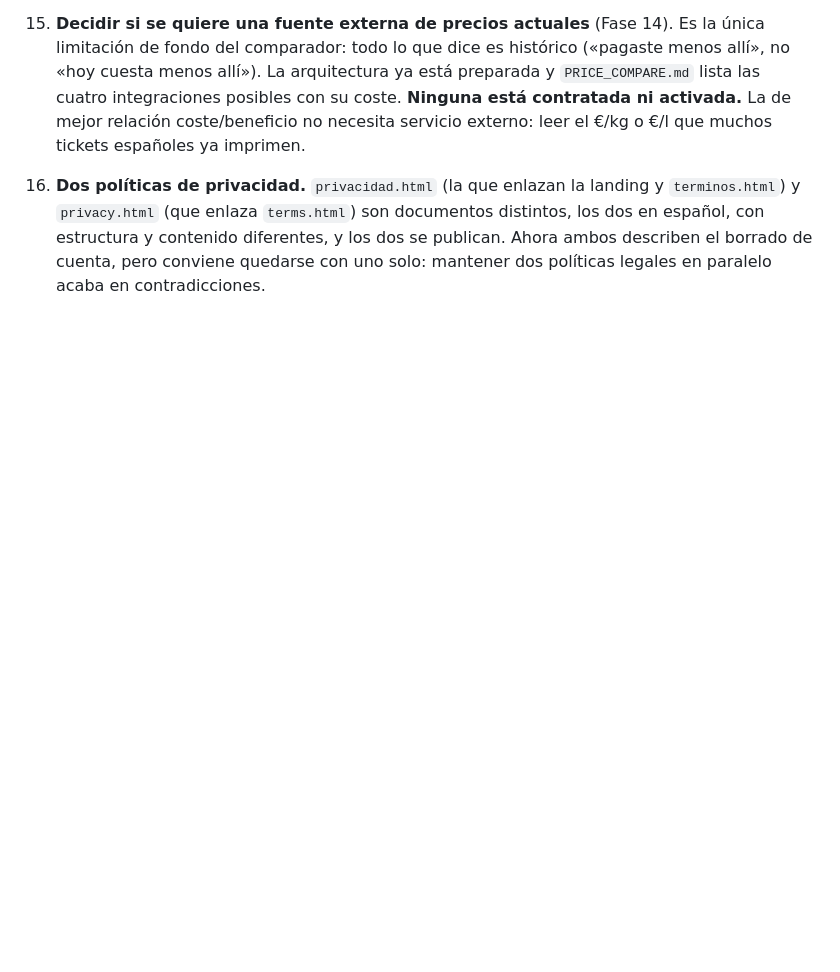
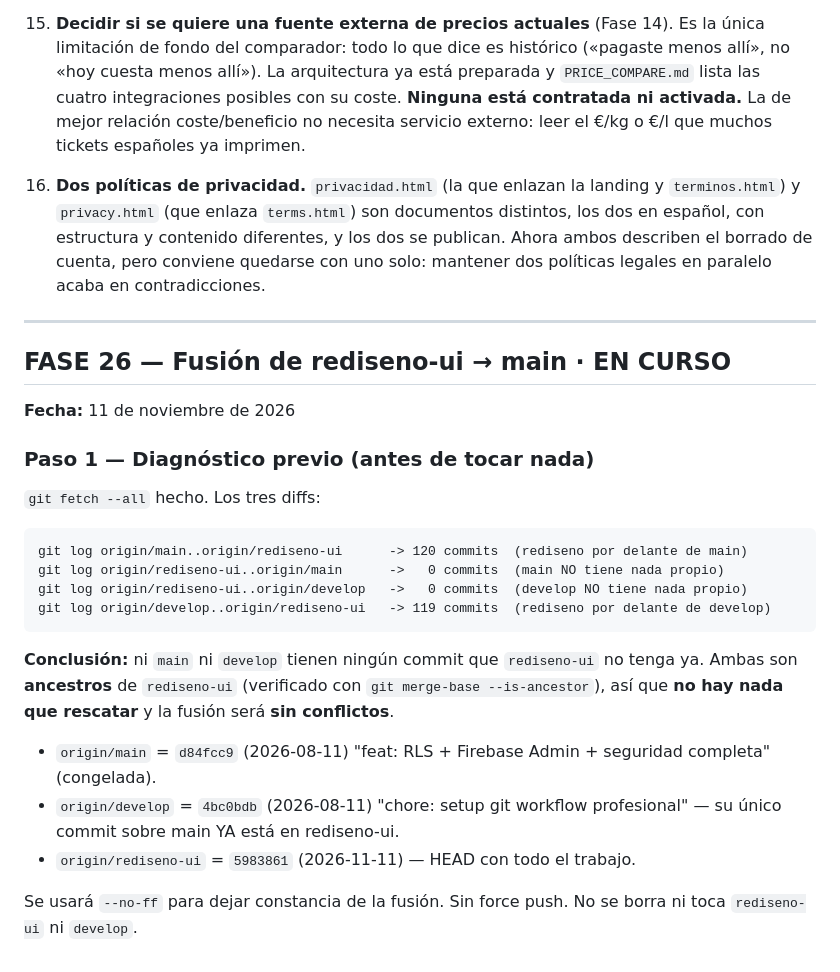
Before and after one commit to JBDD1/NET, a Markdown page: AUDIT_PROGRESS.md, the part around the change. GitHub-like rendering; blank space fills up the shorter version.

Commit message:
docs(audit): Fase 26 — diagnóstico previo de la fusión rediseno-ui → main
main..rediseno-ui=120, rediseno-ui..main=0, rediseno-ui..develop=0. Ni main ni
develop tienen nada propio; ambas son ancestros de rediseno-ui. Fusión sin
conflictos, con --no-ff, sin force push.

Co-Authored-By: Claude Opus 4.8 <noreply@anthropic.com>

````diff
--- a/AUDIT_PROGRESS.md
+++ b/AUDIT_PROGRESS.md
@@ -2537,3 +2537,32 @@ vía sentry-bundler, jest, firebase-admin) — ninguna llega al navegador. 992
     diferentes, y los dos se publican. Ahora ambos describen el borrado de
     cuenta, pero conviene quedarse con uno solo: mantener dos políticas
     legales en paralelo acaba en contradicciones.
+
+---
+
+## FASE 26 — Fusión de rediseno-ui → main · EN CURSO
+
+**Fecha:** 11 de noviembre de 2026
+
+### Paso 1 — Diagnóstico previo (antes de tocar nada)
+
+`git fetch --all` hecho. Los tres diffs:
+
+```
+git log origin/main..origin/rediseno-ui      -> 120 commits  (rediseno por delante de main)
+git log origin/rediseno-ui..origin/main      ->   0 commits  (main NO tiene nada propio)
+git log origin/rediseno-ui..origin/develop   ->   0 commits  (develop NO tiene nada propio)
+git log origin/develop..origin/rediseno-ui   -> 119 commits  (rediseno por delante de develop)
+```
+
+**Conclusión:** ni `main` ni `develop` tienen ningún commit que `rediseno-ui`
+no tenga ya. Ambas son **ancestros** de `rediseno-ui` (verificado con
+`git merge-base --is-ancestor`), así que **no hay nada que rescatar** y la
+fusión será **sin conflictos**.
+
+- `origin/main`   = `d84fcc9` (2026-08-11) "feat: RLS + Firebase Admin + seguridad completa" (congelada).
+- `origin/develop` = `4bc0bdb` (2026-08-11) "chore: setup git workflow profesional" — su único commit sobre main YA está en rediseno-ui.
+- `origin/rediseno-ui` = `5983861` (2026-11-11) — HEAD con todo el trabajo.
+
+Se usará `--no-ff` para dejar constancia de la fusión. Sin force push. No se
+borra ni toca `rediseno-ui` ni `develop`.
````
